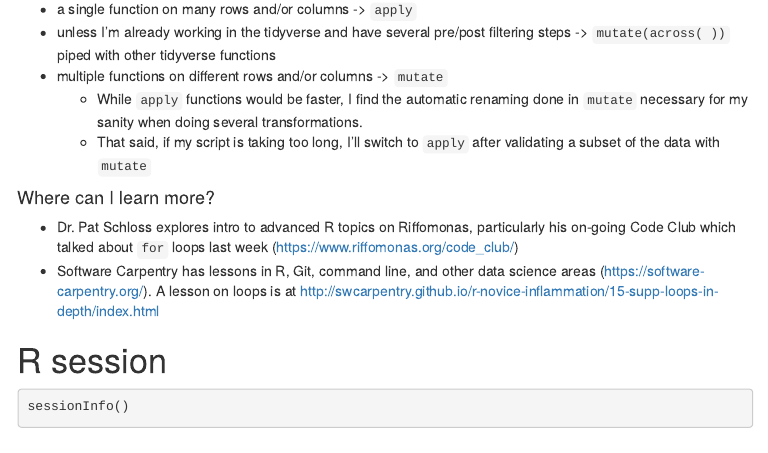
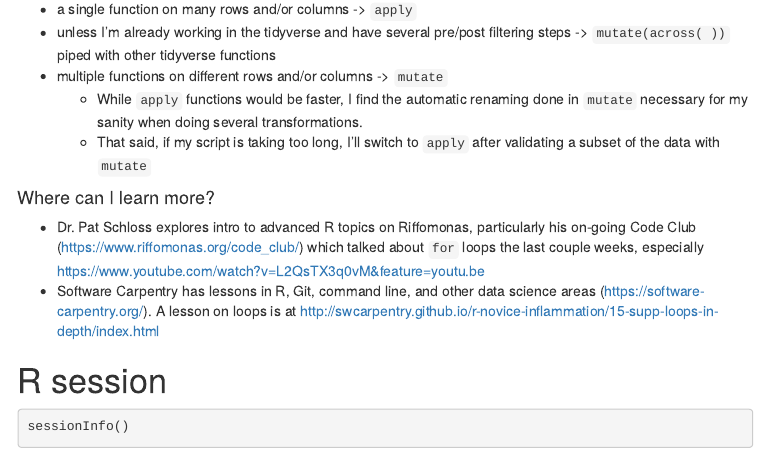
Before and after one commit to hawn-lab/workshops_UW_Seattle, an R Markdown document (2020.12.10_automation/2020.12.10_automation.Rmd): the page in a window 1100 px wide, from 10940 px down. The pictures show the output file 2020.12.10_automation/2020.12.10_automation.html that the author committed with the source, opened offline; menus at the side of the page are left out.

Commit message:
Add Riffomonas link, reknit

```diff
--- a/2020.12.10_automation/2020.12.10_automation.Rmd
+++ b/2020.12.10_automation/2020.12.10_automation.Rmd
@@ -4,12 +4,12 @@ subtitle: "R-Ladies Vancouver workshop"
 author: "Kim Dill-McFarland, kadm@uw.edu"
 date: "version `r format(Sys.time(), '%B %d, %Y')`"
 output:
+  pdf_document:
+    toc: yes
   html_document:
     toc: yes
     toc_float:
       collapsed: no
-  pdf_document:
-    toc: yes
 editor_options:
   chunk_output_type: console
 ---
@@ -359,7 +359,7 @@ Mostly, this comes down to personal style so don't worry if how you code somethi
 
 #### Where can I learn more?
 
-- Dr. Pat Schloss explores intro to advanced R topics on Riffomonas, particularly his on-going Code Club which talked about `for` loops last week (<https://www.riffomonas.org/code_club/>)
+- Dr. Pat Schloss explores intro to advanced R topics on Riffomonas, particularly his on-going Code Club (<https://www.riffomonas.org/code_club/>) which talked about `for` loops the last couple weeks, especially <https://www.youtube.com/watch?v=L2QsTX3q0vM&feature=youtu.be>
 - Software Carpentry has lessons in R, Git, command line, and other data science areas (<https://software-carpentry.org/>). A lesson on loops is at <http://swcarpentry.github.io/r-novice-inflammation/15-supp-loops-in-depth/index.html>
 
 # R session
```
Also changed, not shown: 2020.12.10_automation/2020.12.10_automation.html, 2020.12.10_automation/2020.12.10_automation.pdf, 2020.12.10_automation/Adelie.pdf, 2020.12.10_automation/Chinstrap.pdf, 2020.12.10_automation/Gentoo.pdf.
